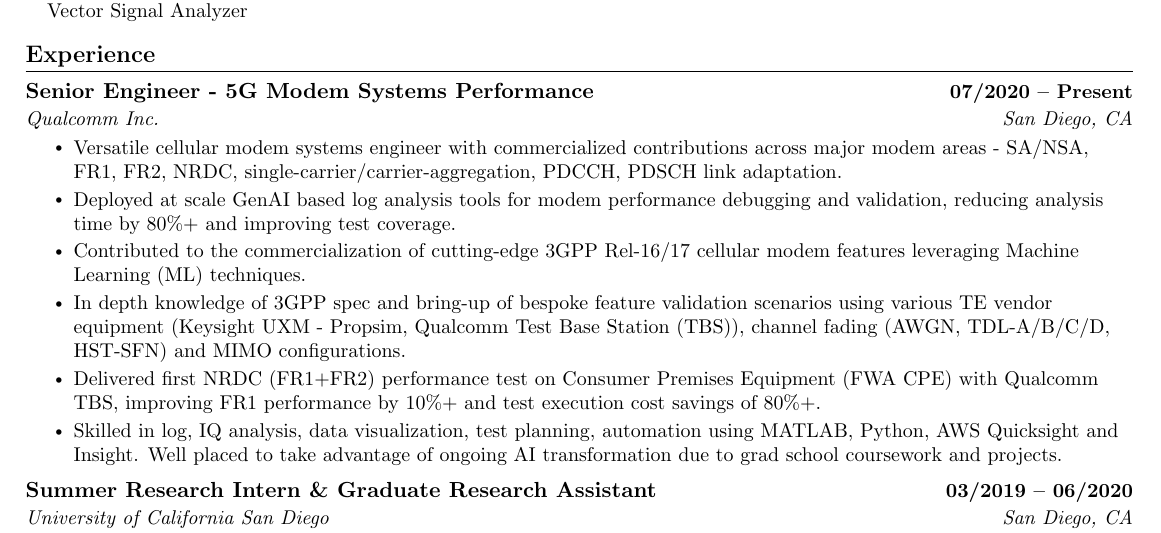
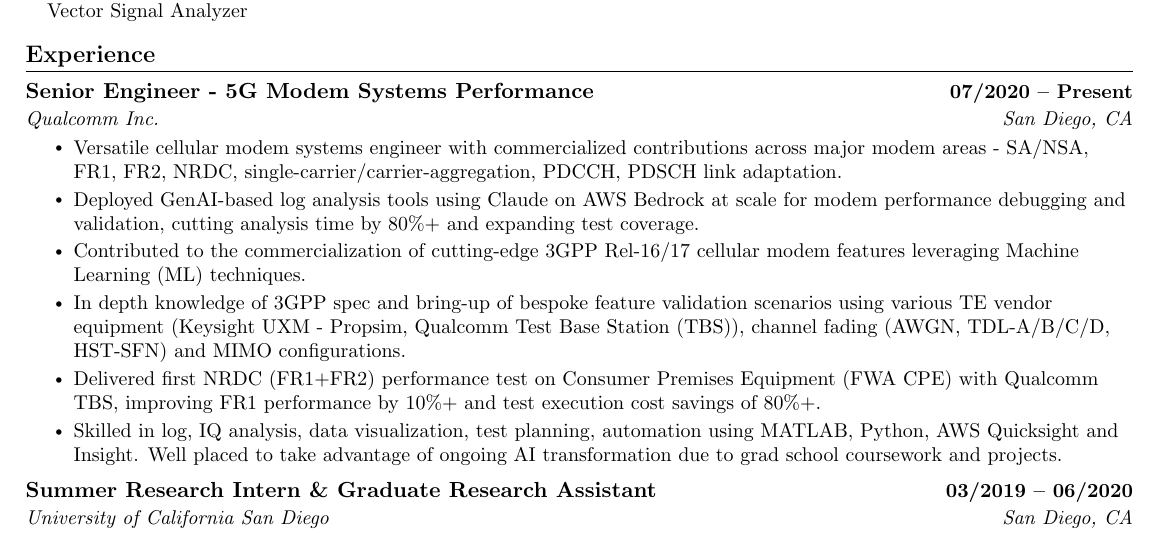
Before and after one commit to rohit1347/AboutMe, a LaTeX CV (Resume_Rohit_Kumar.tex): part of the page, cut so that both start at the same text. Compiled offline with pdfLaTeX.

Commit message:
Edit GenAI

```diff
--- a/Resume_Rohit_Kumar.tex
+++ b/Resume_Rohit_Kumar.tex
@@ -152,7 +152,7 @@
       \resumeItemListStart
       \resumeItem{Versatile cellular modem systems engineer with commercialized contributions across major modem areas - SA/NSA, FR1, FR2, NRDC, single-carrier/carrier-aggregation, PDCCH, PDSCH link adaptation.}
         % \resumeItem{Evaluated/debugged PDSCH link adaptation/PDCCH KPIs on Keysight UXM+Propsim, Qualcomm TBS platforms.}
-        \resumeItem{Deployed at scale GenAI based log analysis tools for modem performance debugging and validation, reducing analysis time by 80\%+ and improving test coverage.}
+        \resumeItem{Deployed GenAI-based log analysis tools using Claude on AWS Bedrock at scale for modem performance debugging and validation, cutting analysis time by 80\%+ and expanding test coverage.}
         \resumeItem{Contributed to the commercialization of cutting-edge 3GPP Rel-16/17 cellular modem features leveraging Machine Learning (ML) techniques.}
         \resumeItem{In depth knowledge of 3GPP spec and bring-up of bespoke feature validation scenarios using various TE vendor equipment (Keysight UXM - Propsim, Qualcomm Test Base Station (TBS)), channel fading (AWGN, TDL-A/B/C/D, HST-SFN) and MIMO configurations.}
         % \resumeItem{Resolved performance deltas and submitted multiple change requests for modem demod/firmware issues using log analysis and post-processing which were implemented in final commercial products.}
```
Also changed, not shown: Resume_Rohit_Kumar.pdf, 3 other files.
